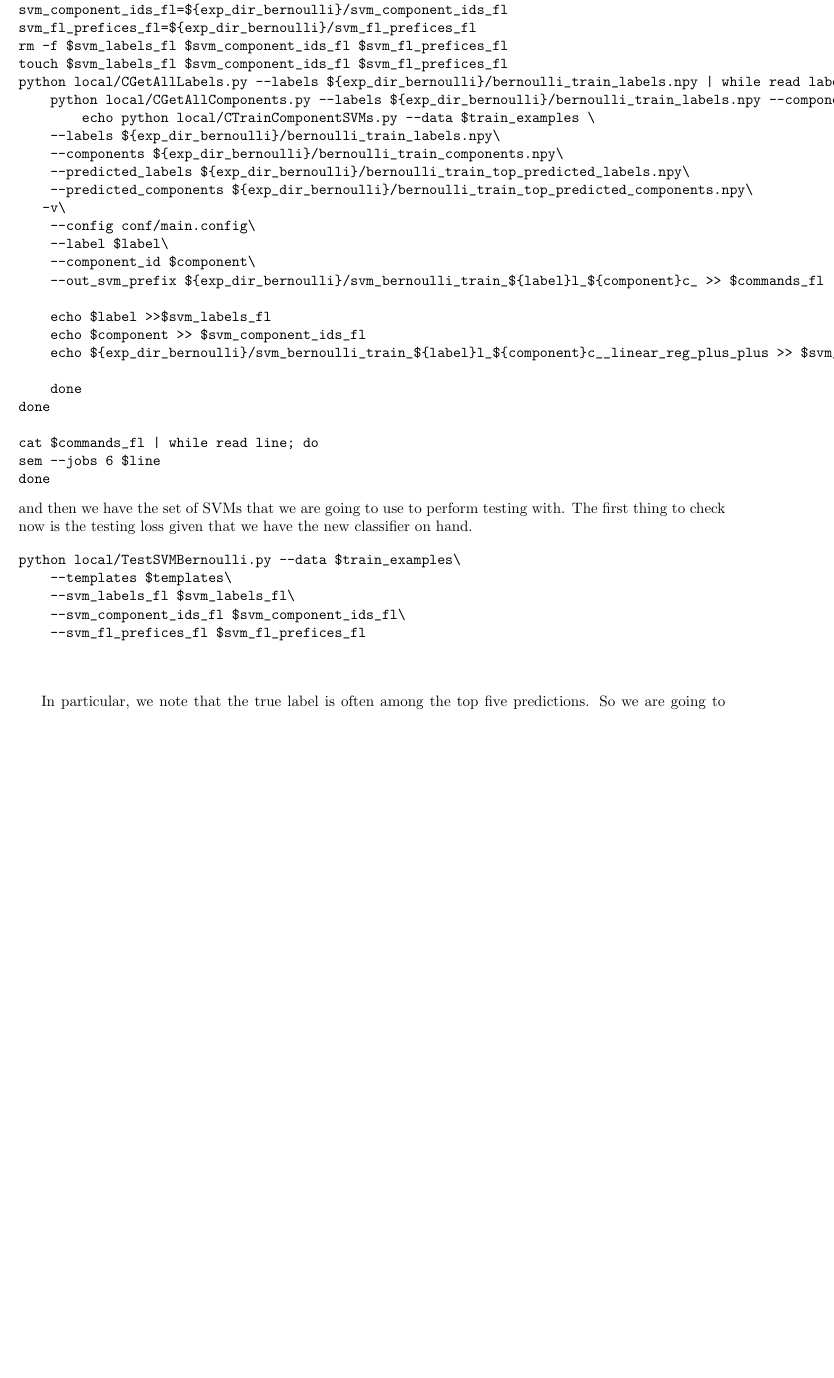
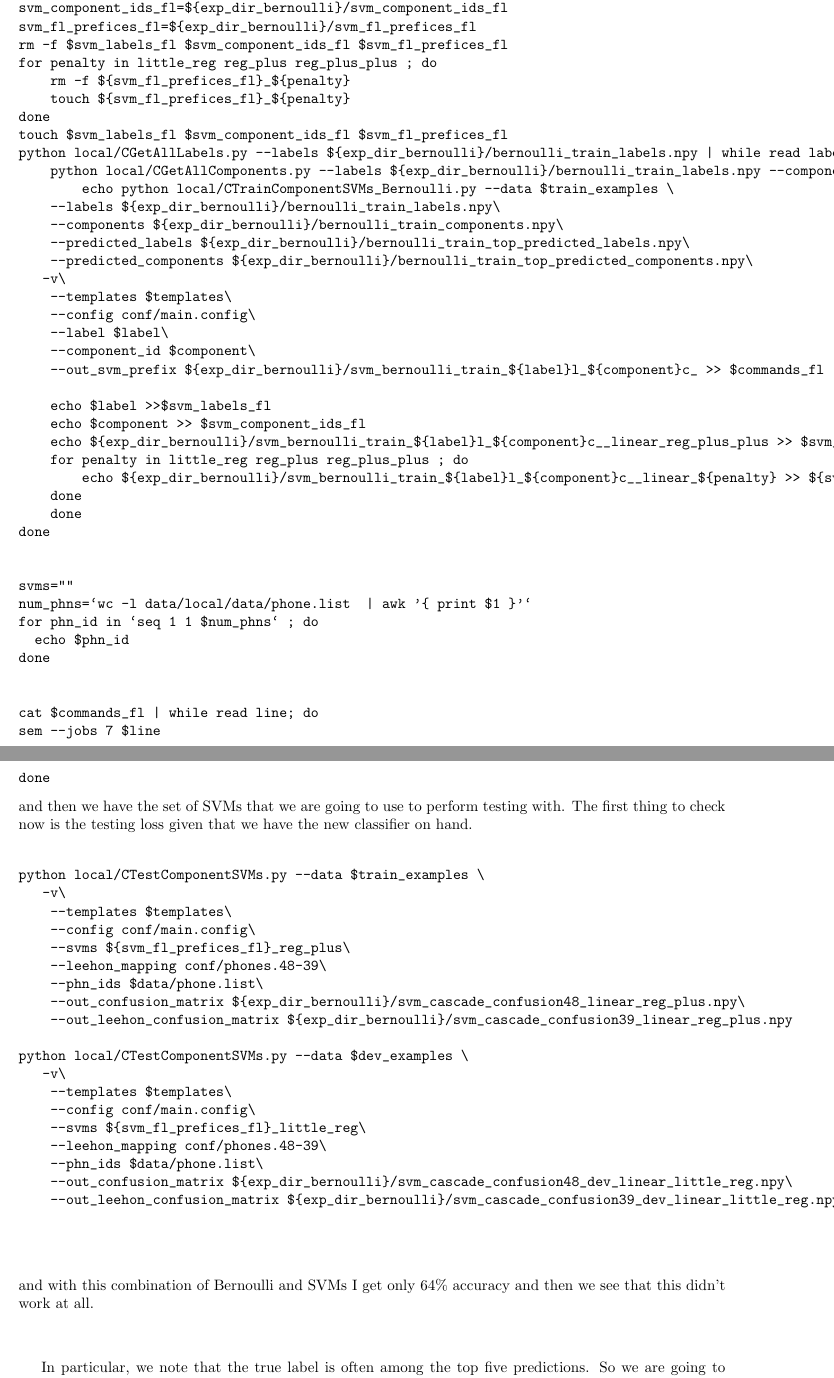
Before and after one commit to markstoehr/phoneclassification, a LaTeX document (writeup.tex): part of page 17 of 27 before the commit and two parts of pages 17 and 18 of 28 after it, the two joined at a grey line, cut so that both start at the same text, the shorter picture padded with empty space. Compiled offline with pdfLaTeX.

Commit message:
added in how to run and test the component SVMs

```diff
--- a/writeup.tex
+++ b/writeup.tex
@@ -937,15 +939,20 @@ svm_labels_fl=${exp_dir_bernoulli}/svm_labels_fl
 svm_component_ids_fl=${exp_dir_bernoulli}/svm_component_ids_fl
 svm_fl_prefices_fl=${exp_dir_bernoulli}/svm_fl_prefices_fl
 rm -f $svm_labels_fl $svm_component_ids_fl $svm_fl_prefices_fl
+for penalty in little_reg reg_plus reg_plus_plus ; do
+    rm -f ${svm_fl_prefices_fl}_${penalty}
+    touch ${svm_fl_prefices_fl}_${penalty}
+done
 touch $svm_labels_fl $svm_component_ids_fl $svm_fl_prefices_fl
 python local/CGetAllLabels.py --labels ${exp_dir_bernoulli}/bernoulli_train_labels.npy | while read label ; do
     python local/CGetAllComponents.py --labels ${exp_dir_bernoulli}/bernoulli_train_labels.npy --components ${exp_dir_bernoulli}/bernoulli_train_components.npy --label $label | while read component ; do
-        echo python local/CTrainComponentSVMs.py --data $train_examples \
+        echo python local/CTrainComponentSVMs_Bernoulli.py --data $train_examples \
     --labels ${exp_dir_bernoulli}/bernoulli_train_labels.npy\
     --components ${exp_dir_bernoulli}/bernoulli_train_components.npy\
     --predicted_labels ${exp_dir_bernoulli}/bernoulli_train_top_predicted_labels.npy\
     --predicted_components ${exp_dir_bernoulli}/bernoulli_train_top_predicted_components.npy\
    -v\
+    --templates $templates\
     --config conf/main.config\
     --label $label\
     --component_id $component\
@@ -954,12 +961,22 @@ python local/CGetAllLabels.py --labels ${exp_dir_bernoulli}/bernoulli_train_labe
     echo $label >>$svm_labels_fl
     echo $component >> $svm_component_ids_fl
     echo ${exp_dir_bernoulli}/svm_bernoulli_train_${label}l_${component}c__linear_reg_plus_plus >> $svm_fl_prefices_fl
-
+    for penalty in little_reg reg_plus reg_plus_plus ; do
+        echo ${exp_dir_bernoulli}/svm_bernoulli_train_${label}l_${component}c__linear_${penalty} >> ${svm_fl_prefices_fl}_${penalty}
     done
-done
+    done
+done
+
+
+svms=""
+num_phns=`wc -l data/local/data/phone.list  | awk '{ print $1 }'`
+for phn_id in `seq 1 1 $num_phns` ; do
+  echo $phn_id
+done
+
 
 cat $commands_fl | while read line; do
-sem --jobs 6 $line
+sem --jobs 7 $line
 done
 \end{verbatim}
 and then we have the set of SVMs that we are going to use
@@ -967,19 +984,43 @@ to perform testing with.  The first thing to check now is the testing
 loss given that we have the new classifier on hand.
 
 \begin{verbatim}
-python local/TestSVMBernoulli.py --data $train_examples\
+
+python local/CTestComponentSVMs.py --data $train_examples \
+   -v\
     --templates $templates\
-    --svm_labels_fl $svm_labels_fl\
-    --svm_component_ids_fl $svm_component_ids_fl\
-    --svm_fl_prefices_fl $svm_fl_prefices_fl
-
-
-\end{verbatim}
+    --config conf/main.config\
+    --svms ${svm_fl_prefices_fl}_reg_plus\
+    --leehon_mapping conf/phones.48-39\
+    --phn_ids $data/phone.list\
+    --out_confusion_matrix ${exp_dir_bernoulli}/svm_cascade_confusion48_linear_reg_plus.npy\
+    --out_leehon_confusion_matrix ${exp_dir_bernoulli}/svm_cascade_confusion39_linear_reg_plus.npy
+
+python local/CTestComponentSVMs.py --data $dev_examples \
+   -v\
+    --templates $templates\
+    --config conf/main.config\
+    --svms ${svm_fl_prefices_fl}_little_reg\
+    --leehon_mapping conf/phones.48-39\
+    --phn_ids $data/phone.list\
+    --out_confusion_matrix ${exp_dir_bernoulli}/svm_cascade_confusion48_dev_linear_little_reg.npy\
+    --out_leehon_confusion_matrix ${exp_dir_bernoulli}/svm_cascade_confusion39_dev_linear_little_reg.npy
+
+
+
+\end{verbatim}
+and with this combination of Bernoulli and SVMs I get only 64\% accuracy and then we see that this didn't work at all.
+
+
+\begin{verbatim}
+
+\end{verbatim}
+
 
   In particular, we note that the true label
 is often among the top five predictions.  So we are going to
 rerun the SVM but we only hold the voting among the top five
 predicted classes using the Bernoulli mixture model.
+
 
 
 
```
Also changed, not shown: writeup.tex (2 more changed lines).
